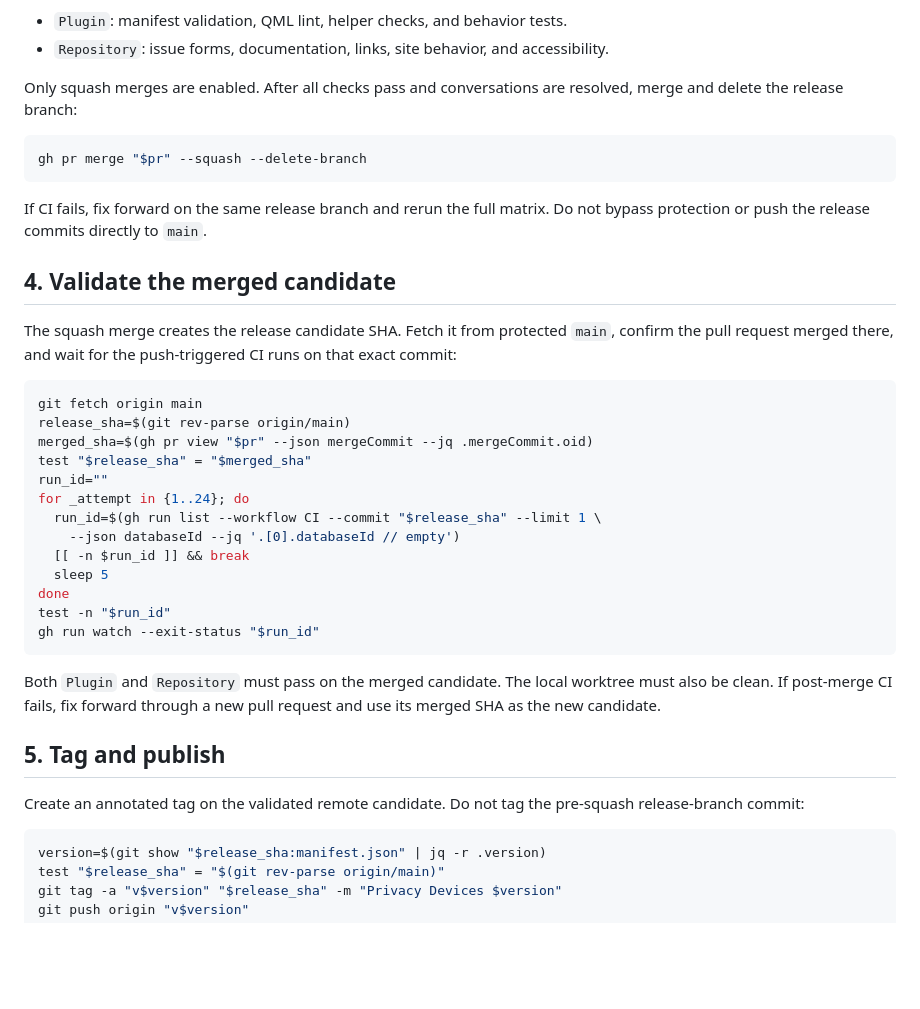
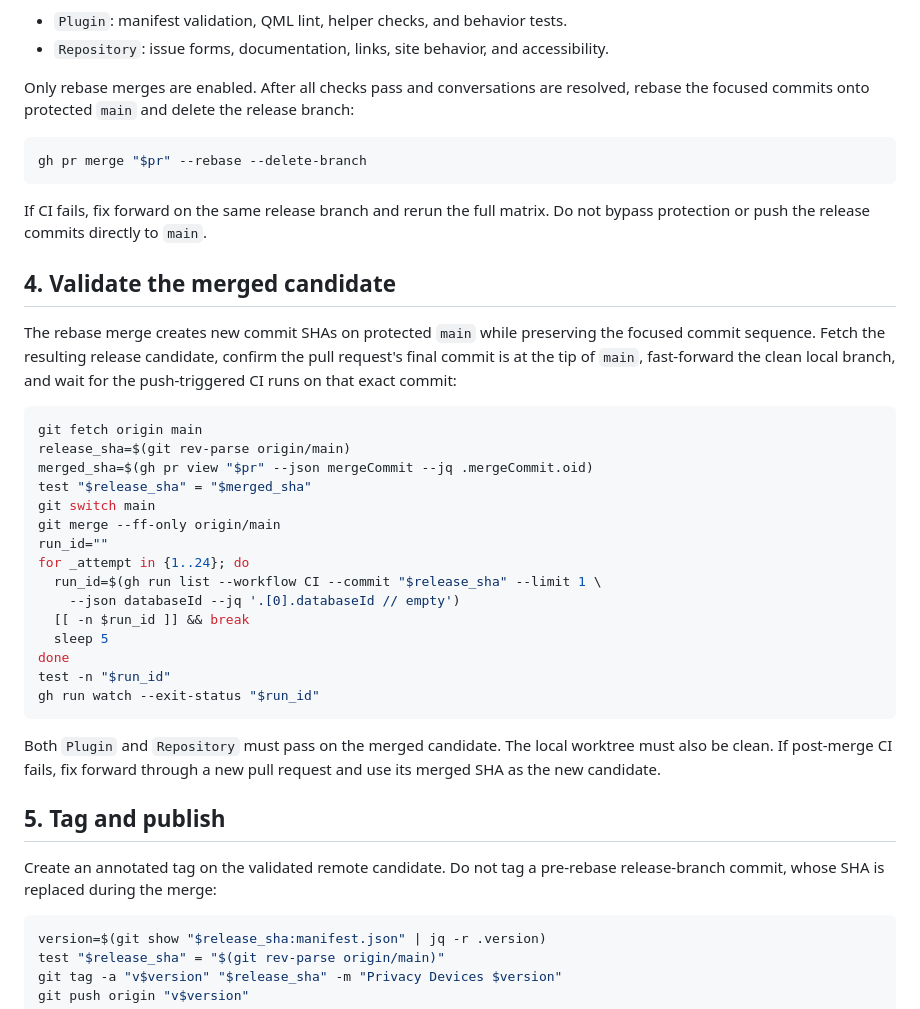
Before and after one commit to bolens/omarchy-privacy-devices, a Markdown page: RELEASING.md, the part around the change. Rendered like a GitHub page; blank space fills up the shorter version.

Commit message:
docs(release): use rebase merges

````diff
--- a/RELEASING.md
+++ b/RELEASING.md
@@ -55,11 +55,12 @@ conversations, and both strict CI checks:
 - `Repository`: issue forms, documentation, links, site behavior, and
   accessibility.
 
-Only squash merges are enabled. After all checks pass and conversations are
-resolved, merge and delete the release branch:
+Only rebase merges are enabled. After all checks pass and conversations are
+resolved, rebase the focused commits onto protected `main` and delete the
+release branch:
 
 ```sh
-gh pr merge "$pr" --squash --delete-branch
+gh pr merge "$pr" --rebase --delete-branch
 ```
 
 If CI fails, fix forward on the same release branch and rerun the full matrix.
@@ -67,15 +68,18 @@ Do not bypass protection or push the release commits directly to `main`.
 
 ## 4. Validate the merged candidate
 
-The squash merge creates the release candidate SHA. Fetch it from protected
-`main`, confirm the pull request merged there, and wait for the push-triggered
-CI runs on that exact commit:
+The rebase merge creates new commit SHAs on protected `main` while preserving
+the focused commit sequence. Fetch the resulting release candidate, confirm the
+pull request's final commit is at the tip of `main`, fast-forward the clean local
+branch, and wait for the push-triggered CI runs on that exact commit:
 
 ```sh
 git fetch origin main
 release_sha=$(git rev-parse origin/main)
 merged_sha=$(gh pr view "$pr" --json mergeCommit --jq .mergeCommit.oid)
 test "$release_sha" = "$merged_sha"
+git switch main
+git merge --ff-only origin/main
 run_id=""
 for _attempt in {1..24}; do
   run_id=$(gh run list --workflow CI --commit "$release_sha" --limit 1 \
@@ -93,8 +97,8 @@ pull request and use its merged SHA as the new candidate.
 
 ## 5. Tag and publish
 
-Create an annotated tag on the validated remote candidate. Do not tag the
-pre-squash release-branch commit:
+Create an annotated tag on the validated remote candidate. Do not tag a
+pre-rebase release-branch commit, whose SHA is replaced during the merge:
 
 ```sh
 version=$(git show "$release_sha:manifest.json" | jq -r .version)
````
